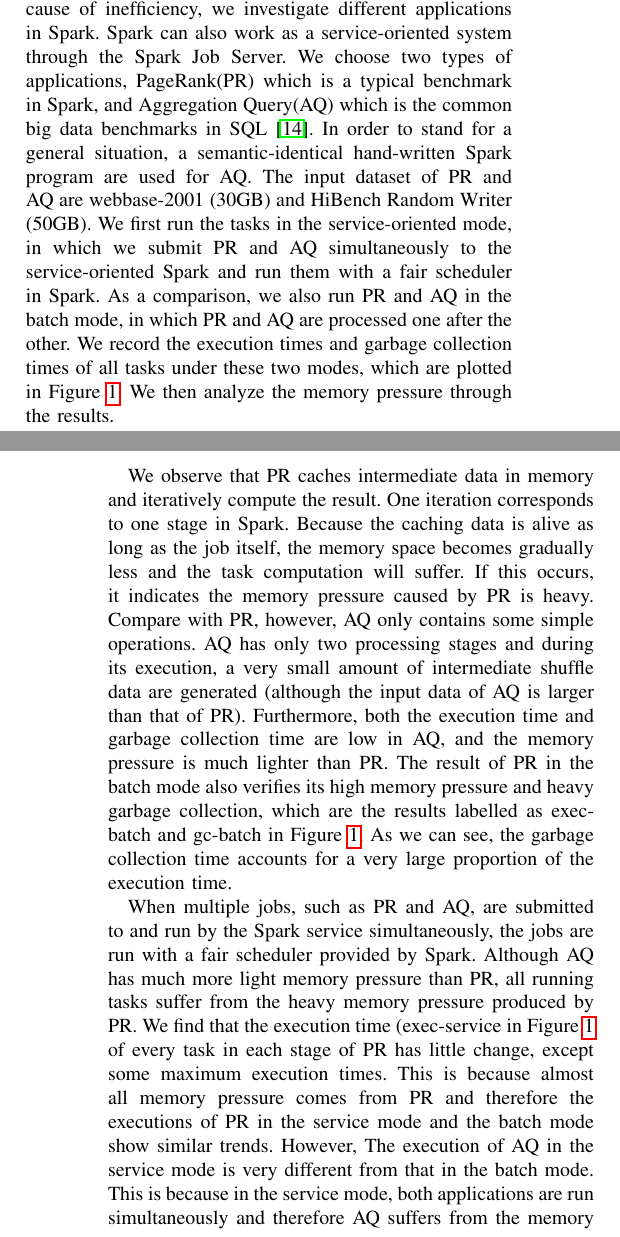
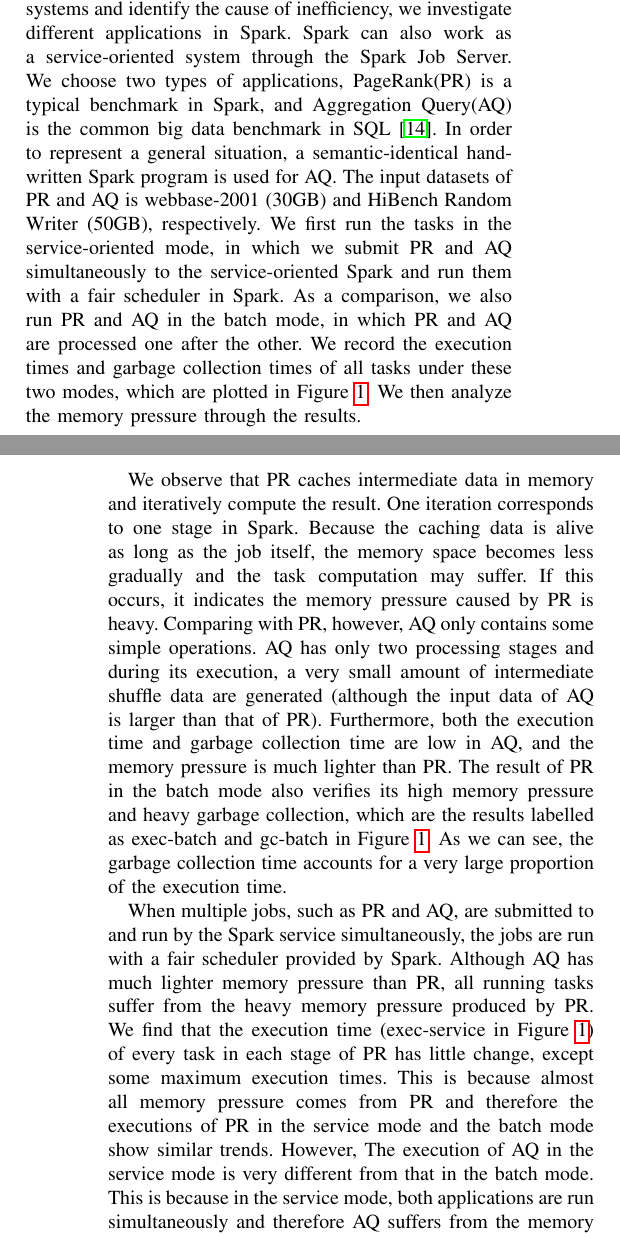
Before and after one commit to zx247549135/CCGrid, a LaTeX paper (murs-2016.tex, which reads motivation.tex): two parts of the columns of pages 2 and 3 of 10, joined at a grey line, cut so that both start at the same text. Compiled offline with pdfLaTeX.

Commit message:
minor error in motivation.

```diff
--- a/motivation.tex
+++ b/motivation.tex
@@ -5,5 +5,6 @@
 
-To understand the impact of memory pressure on the service-oriented data processing systems and identify the cause of inefficiency, we investigate different applications in Spark. Spark can also work as a service-oriented system through the Spark Job Server. We choose two types of applications, PageRank(PR)  which is a typical benchmark in Spark, and Aggregation Query(AQ) which is the common big data benchmarks in SQL~\cite{www:benchmark}. In order to stand for a general situation, a semantic-identical hand-written Spark program are used for AQ. The input dataset of PR and AQ are webbase-2001 (30GB) and HiBench Random Writer (50GB).  We first run the tasks in the service-oriented mode, in which we submit PR and AQ simultaneously to the service-oriented Spark and run them with a fair scheduler in Spark. As a comparison, we also run PR and AQ in the batch mode, in which PR and AQ are processed one after the other. We record the execution times and garbage collection times of all tasks under these two modes, which are plotted in Figure~\ref{fig:memorypressure}. We then analyze the  memory pressure through the results.
+A data processing system is often deployed as a batch processing system, but can also be deployed as a service and work as a service-oriented system. To understand the impact of memory pressure on the service-oriented data processing systems and identify the cause of inefficiency, we investigate different applications in Spark. Spark can also work as a service-oriented system through the Spark Job Server. We choose two types of applications, PageRank(PR)
+is a typical benchmark in Spark, and Aggregation Query(AQ) is the common big data benchmark in SQL~\cite{www:benchmark}. In order to represent a general situation, a semantic-identical hand-written Spark program is used for AQ. The input datasets of PR and AQ is webbase-2001 (30GB) and HiBench Random Writer (50GB), respectively. We first run the tasks in the service-oriented mode, in which we submit PR and AQ simultaneously to the service-oriented Spark and run them with a fair scheduler in Spark. As a comparison, we also run PR and AQ in the batch mode, in which PR and AQ are processed one after the other. We record the execution times and garbage collection times of all tasks under these two modes, which are plotted in Figure~\ref{fig:memorypressure}. We then analyze the  memory pressure through the results.
 
 \begin{figure}[!t]
 \centering
@@ -14,9 +15,10 @@
 \label{fig:memorypressure}
 \end{figure}
 
-We observe that PR caches intermediate data in memory and iteratively compute the result. One iteration corresponds to one stage in Spark. Because the caching data is alive as long as the job itself, the memory space becomes gradually less and the task computation will suffer. If this occurs, it indicates the memory pressure caused by PR is heavy. Compare with PR, however, AQ only contains some simple operations. AQ has only two processing stages and during its execution, a very small amount of intermediate shuffle data are generated (although the input data of AQ is larger than that of PR). Furthermore, both the execution time and garbage collection time are low in AQ, and the memory pressure is much lighter than PR. The result of PR in the batch mode also verifies its high memory pressure and heavy garbage collection, which are the results labelled as exec-batch and gc-batch in Figure~\ref{fig:memorypressure}. As we can see, the garbage collection time accounts for a very large proportion of the execution time.
+We observe that PR caches intermediate data in memory and iteratively compute the result. One iteration corresponds to one stage in Spark. Because the caching data is alive as long as the job itself, the memory space becomes less gradually
+and the task computation may suffer. If this occurs, it indicates the memory pressure caused by PR is heavy. Comparing with PR, however, AQ only contains some simple operations. AQ has only two processing stages and during its execution, a very small amount of intermediate shuffle data are generated (although the input data of AQ is larger than that of PR). Furthermore, both the execution time and garbage collection time are low in AQ, and the memory pressure is much lighter than PR. The result of PR in the batch mode also verifies its high memory pressure and heavy garbage collection, which are the results labelled as exec-batch and gc-batch in Figure~\ref{fig:memorypressure}. As we can see, the garbage collection time accounts for a very large proportion of the execution time.
 
-When multiple jobs, such as PR and AQ, are submitted to and run by the Spark service simultaneously, the jobs are run with a fair scheduler provided by Spark. Although AQ has much more light memory pressure  than PR, all running tasks suffer from the heavy memory pressure produced by PR. We find that the execution time (exec-service in Figure~\ref{fig:memorypressure} of every task in each stage of PR has little change, except some maximum execution times. This is because almost all memory pressure comes from PR and therefore the executions of PR in the service mode and the batch mode show similar trends. However, The execution of AQ in the service mode is very different from that in the batch mode. This is because in the service mode, both applications are run simultaneously and therefore AQ suffers from the memory pressure produced by PR even if AQ is a light task itself. In the batch mode, since the applications are run one after another. The high memory pressure created by PR will not affect the running of AQ.
+When multiple jobs, such as PR and AQ, are submitted to and run by the Spark service simultaneously, the jobs are run with a fair scheduler provided by Spark. Although AQ has much lighter memory pressure than PR, all running tasks suffer from the heavy memory pressure produced by PR. We find that the execution time (exec-service in Figure~\ref{fig:memorypressure}) of every task in each stage of PR has little change, except some maximum execution times. This is because almost all memory pressure comes from PR and therefore the executions of PR in the service mode and the batch mode show similar trends. However, The execution of AQ in the service mode is very different from that in the batch mode. This is because in the service mode, both applications are run simultaneously and therefore AQ suffers from the memory pressure produced by PR, even if AQ is a light task itself. In the batch mode, since the applications are run one after another. The high memory pressure created by PR will not affect the running of AQ.
 
 In summary, our results implicate that in a service-oriented system, 1) the heavy memory pressure will result in frequent garbage collection, which consumes most of the time and reduces the throughput; 2) the light tasks suffer from heavy memory pressure produced by the heavy tasks; and 3) the heavy tasks obtain the resources later because these resources are occupied chronically by light tasks, and the heavy tasks themselves are the source of memory pressure.
 
```
Also changed, not shown: motivation.tex (2 more changed lines).
